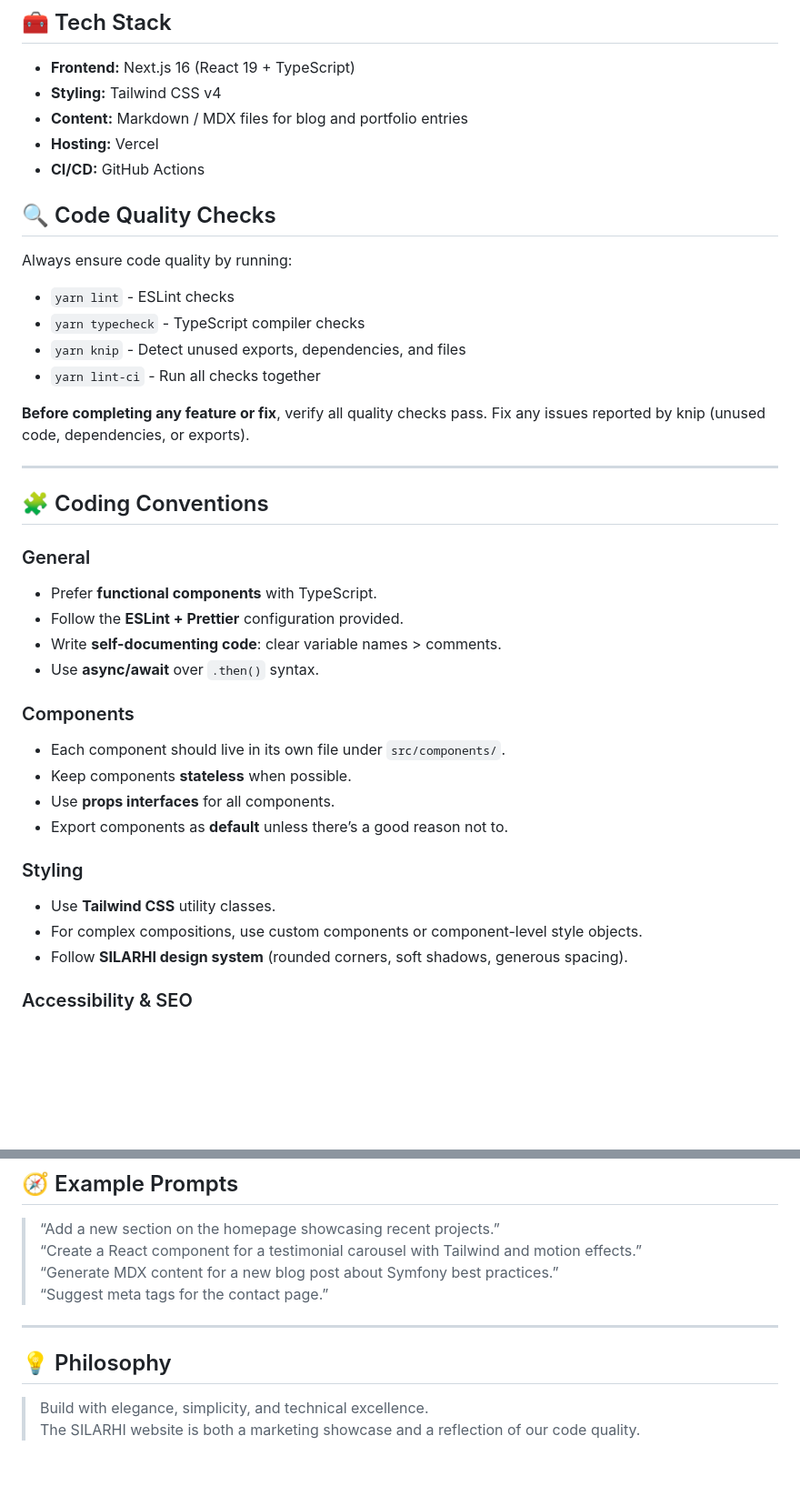
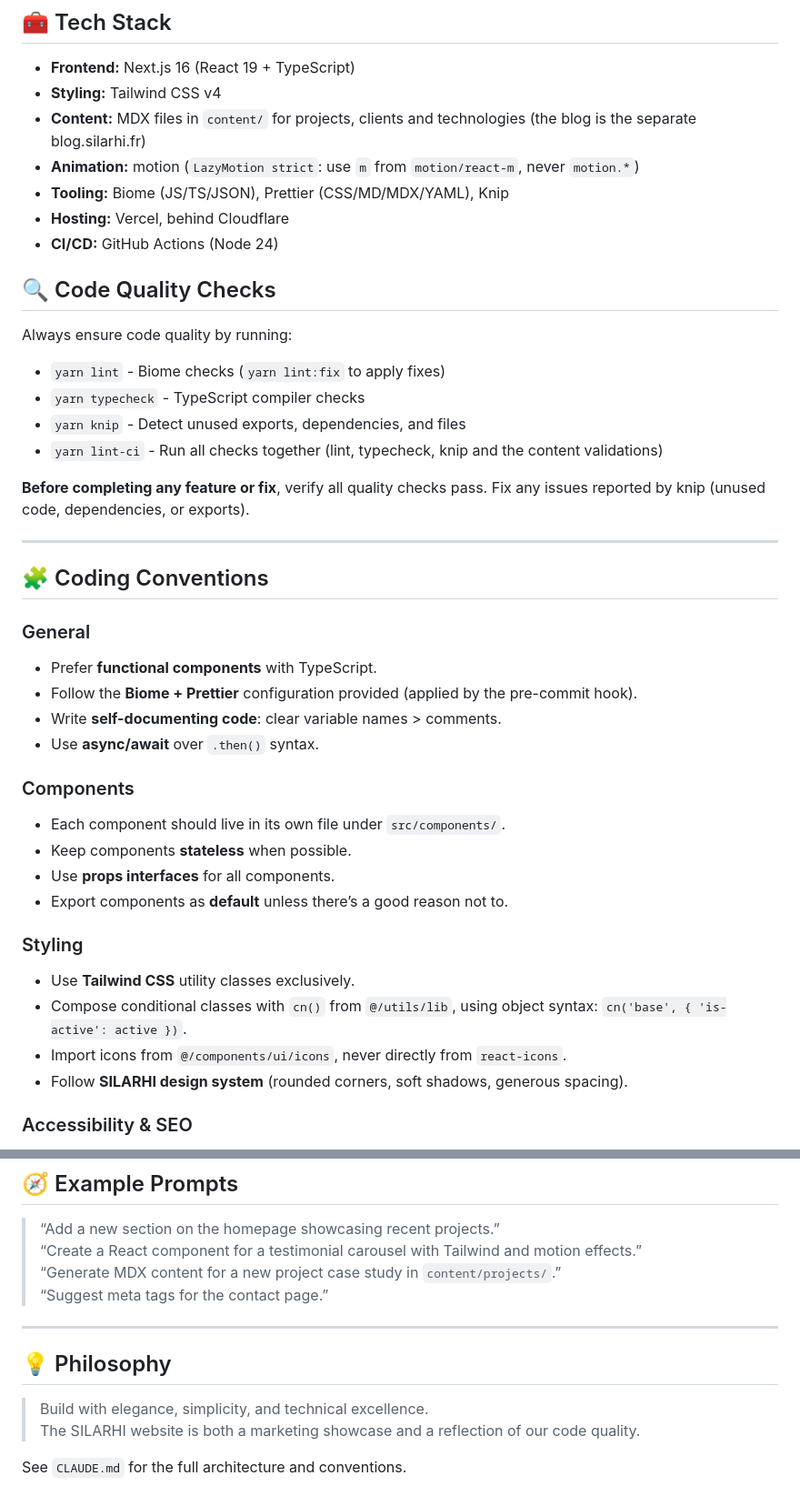
Before and after one commit to silarhi/silarhi.fr, a Markdown page: .github/copilot-instructions.md, 2 parts joined by grey strips. Shown at 91% size. Rendered like a GitHub page; blank space fills up the shorter version.

Commit message:
docs: update Copilot instructions to the current stack
No blog in this repo, Biome instead of ESLint, Cloudflare in front of Vercel,
and the cn(), icons and motion conventions from CLAUDE.md.

```diff
--- a/.github/copilot-instructions.md
+++ b/.github/copilot-instructions.md
@@ -13,18 +13,20 @@ The goal is to maintain **clean, modern, and performant code**, with attention t
 
 - **Frontend:** Next.js 16 (React 19 + TypeScript)
 - **Styling:** Tailwind CSS v4
-- **Content:** Markdown / MDX files for blog and portfolio entries
-- **Hosting:** Vercel
-- **CI/CD:** GitHub Actions
+- **Content:** MDX files in `content/` for projects, clients and technologies (the blog is the separate blog.silarhi.fr)
+- **Animation:** motion (`LazyMotion strict`: use `m` from `motion/react-m`, never `motion.*`)
+- **Tooling:** Biome (JS/TS/JSON), Prettier (CSS/MD/MDX/YAML), Knip
+- **Hosting:** Vercel, behind Cloudflare
+- **CI/CD:** GitHub Actions (Node 24)
 
 ## 🔍 Code Quality Checks
 
 Always ensure code quality by running:
 
-- `yarn lint` - ESLint checks
+- `yarn lint` - Biome checks (`yarn lint:fix` to apply fixes)
 - `yarn typecheck` - TypeScript compiler checks
 - `yarn knip` - Detect unused exports, dependencies, and files
-- `yarn lint-ci` - Run all checks together
+- `yarn lint-ci` - Run all checks together (lint, typecheck, knip and the content validations)
 
 **Before completing any feature or fix**, verify all quality checks pass. Fix any issues reported by knip (unused code, dependencies, or exports).
 
@@ -35,7 +37,7 @@ Always ensure code quality by running:
 ### General
 
 - Prefer **functional components** with TypeScript.
-- Follow the **ESLint + Prettier** configuration provided.
+- Follow the **Biome + Prettier** configuration provided (applied by the pre-commit hook).
 - Write **self-documenting code**: clear variable names > comments.
 - Use **async/await** over `.then()` syntax.
 
@@ -48,8 +50,9 @@ Always ensure code quality by running:
 
 ### Styling
 
-- Use **Tailwind CSS** utility classes.
-- For complex compositions, use custom components or component-level style objects.
+- Use **Tailwind CSS** utility classes exclusively.
+- Compose conditional classes with `cn()` from `@/utils/lib`, using object syntax: `cn('base', { 'is-active': active })`.
+- Import icons from `@/components/ui/icons`, never directly from `react-icons`.
 - Follow **SILARHI design system** (rounded corners, soft shadows, generous spacing).
 
 ### Accessibility & SEO
@@ -84,7 +87,7 @@ When generating code, **Copilot should**:
 
 > “Add a new section on the homepage showcasing recent projects.”
 > “Create a React component for a testimonial carousel with Tailwind and motion effects.”
-> “Generate MDX content for a new blog post about Symfony best practices.”
+> “Generate MDX content for a new project case study in `content/projects/`.”
 > “Suggest meta tags for the contact page.”
 
 ---
@@ -93,3 +96,5 @@ When generating code, **Copilot should**:
 
 > Build with elegance, simplicity, and technical excellence.
 > The SILARHI website is both a marketing showcase and a reflection of our code quality.
+
+See `CLAUDE.md` for the full architecture and conventions.
```
